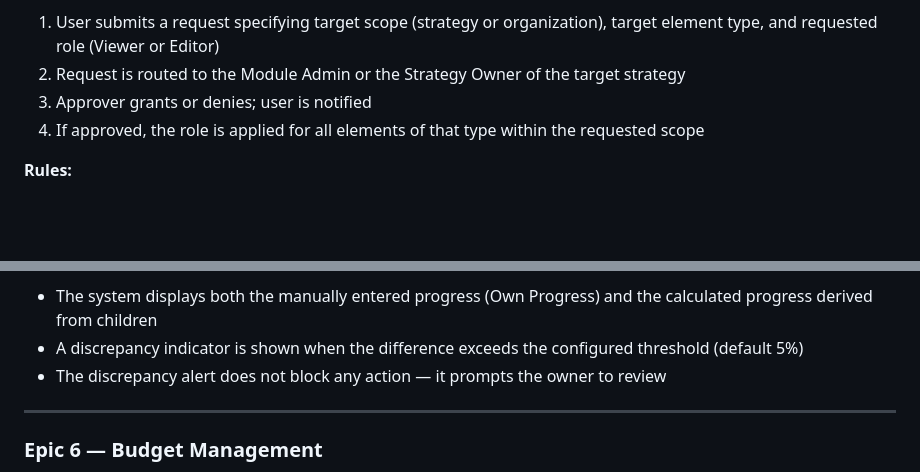
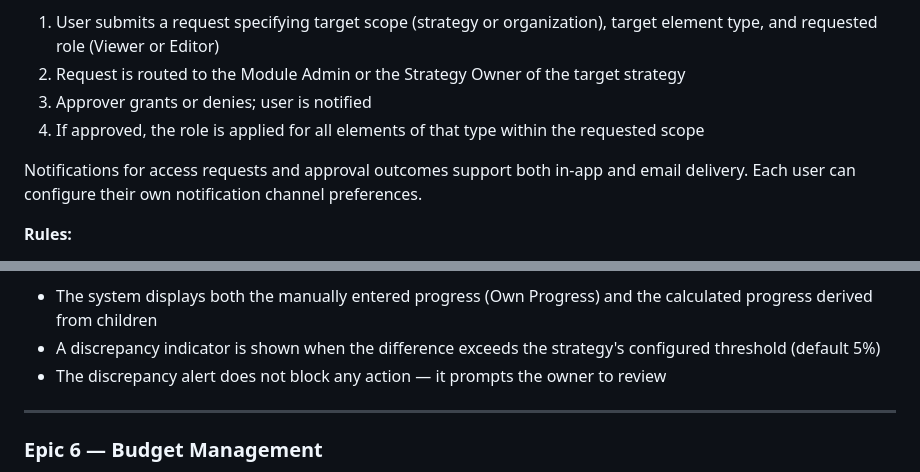
Before and after one commit to hahmed16/tadafur-prototypes, a Markdown page: SPM/README.md, 2 parts joined by grey strips. GitHub-like rendering; blank space fills up the shorter version.

```diff
--- a/SPM/README.md
+++ b/SPM/README.md
@@ -788,6 +788,8 @@ Users may request access to a specific SPM element type within a scope (a strate
 2. Request is routed to the Module Admin or the Strategy Owner of the target strategy
 3. Approver grants or denies; user is notified
 4. If approved, the role is applied for all elements of that type within the requested scope
+
+Notifications for access requests and approval outcomes support both in-app and email delivery. Each user can configure their own notification channel preferences.
 
 **Rules:**
 
@@ -1107,7 +1109,7 @@ User stories are organized by epic. Each story includes a brief description and
 *As an Element Owner or any viewer, I want to see when my manually entered progress differs significantly from the system-calculated progress so that I can investigate whether my estimate is accurate.*
 
 - The system displays both the manually entered progress (Own Progress) and the calculated progress derived from children
-- A discrepancy indicator is shown when the difference exceeds the configured threshold (default 5%)
+- A discrepancy indicator is shown when the difference exceeds the strategy's configured threshold (default 5%)
 - The discrepancy alert does not block any action — it prompts the owner to review
 
 ---
```
Also changed, not shown: other parts of SPM/README.md (+7 -11 lines).
